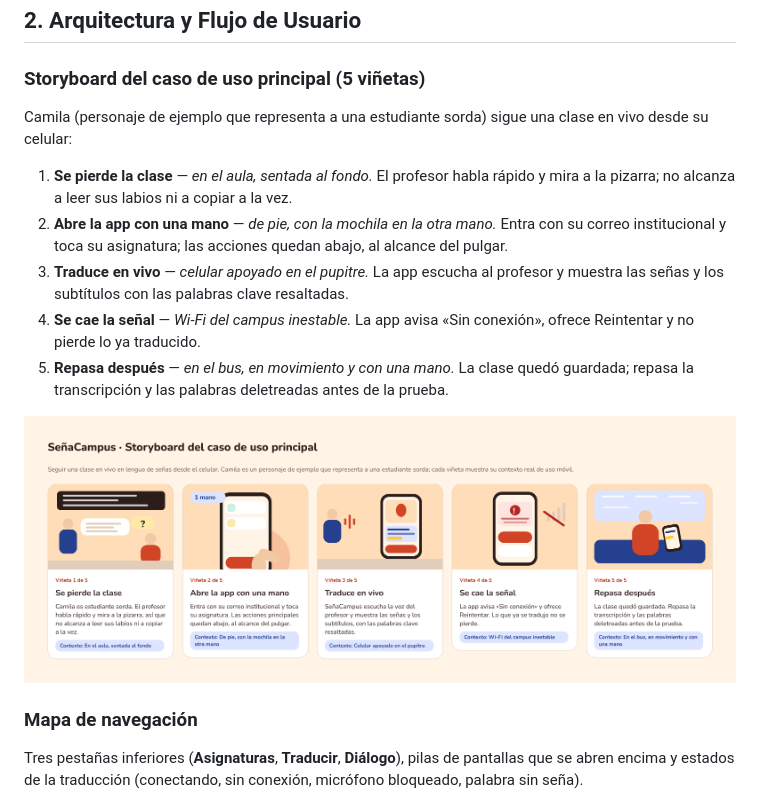
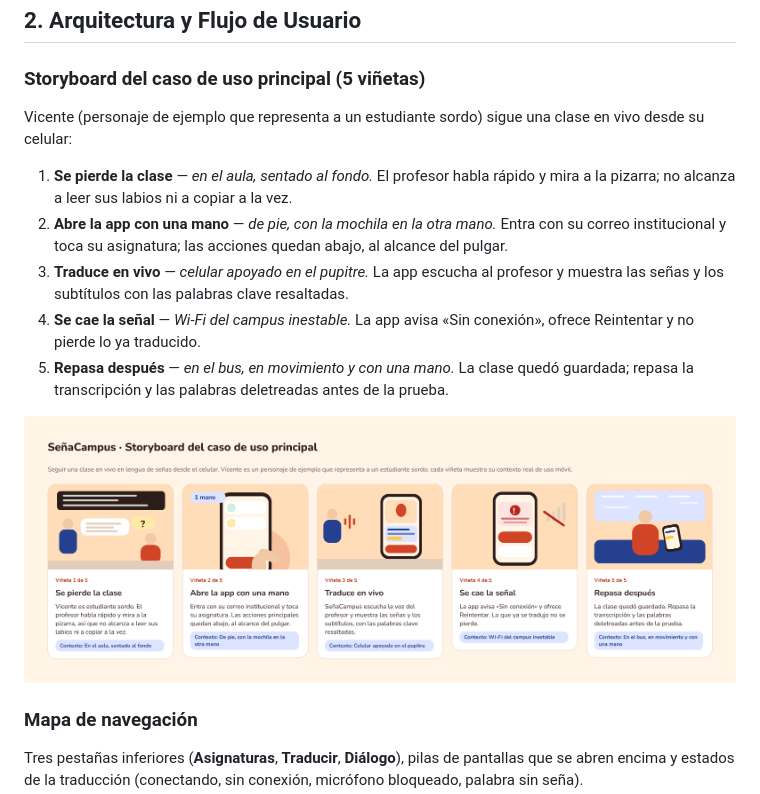
Before and after one commit to Vicente-Garin/SenaCampus, a Markdown page: docs/bitacora.md, the part around the change. Drawn GitHub-style; pictures changed too: docs/img/storyboard.png.

```diff
--- a/docs/bitacora.md
+++ b/docs/bitacora.md
@@ -58,9 +58,9 @@ Botón (primario, secundario y texto × normal, presionado, deshabilitado, carga
 ## 2. Arquitectura y Flujo de Usuario
 
 ### Storyboard del caso de uso principal (5 viñetas)
-Camila (personaje de ejemplo que representa a una estudiante sorda) sigue una clase en vivo desde su celular:
+Vicente (personaje de ejemplo que representa a un estudiante sordo) sigue una clase en vivo desde su celular:
 
-1. **Se pierde la clase** — *en el aula, sentada al fondo.* El profesor habla rápido y mira a la pizarra; no alcanza a leer sus labios ni a copiar a la vez.
+1. **Se pierde la clase** — *en el aula, sentado al fondo.* El profesor habla rápido y mira a la pizarra; no alcanza a leer sus labios ni a copiar a la vez.
 2. **Abre la app con una mano** — *de pie, con la mochila en la otra mano.* Entra con su correo institucional y toca su asignatura; las acciones quedan abajo, al alcance del pulgar.
 3. **Traduce en vivo** — *celular apoyado en el pupitre.* La app escucha al profesor y muestra las señas y los subtítulos con las palabras clave resaltadas.
 4. **Se cae la señal** — *Wi-Fi del campus inestable.* La app avisa «Sin conexión», ofrece Reintentar y no pierde lo ya traducido.
```
Also changed, not shown: README.md (+31 -3 lines), docs/img/ui-kit-componentes.png.
